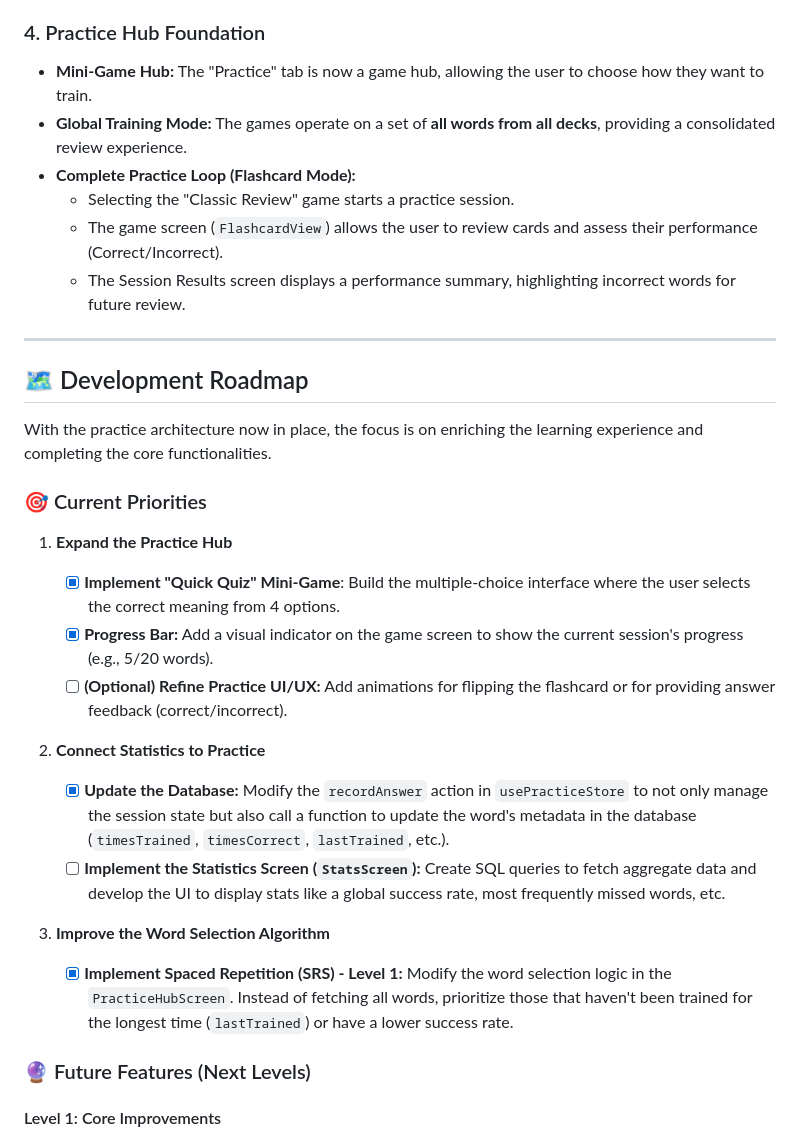
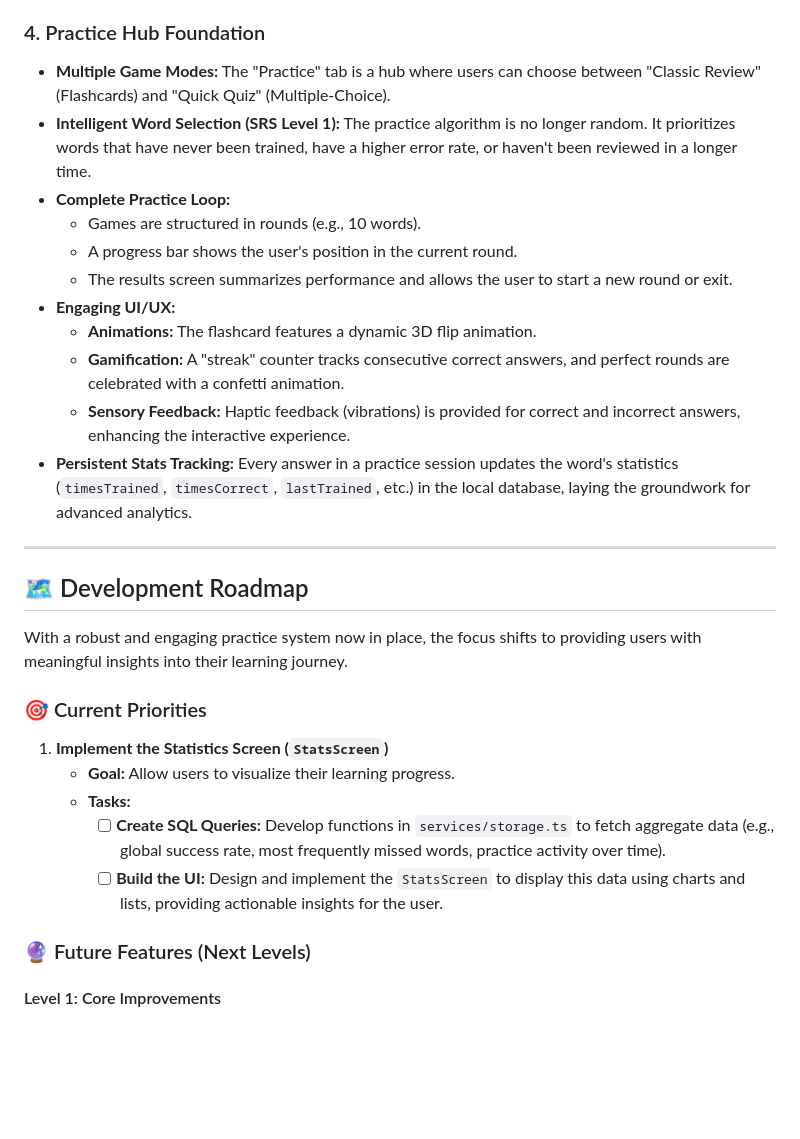
Before and after one commit to filipeoliveira05/newwords, a Markdown page: README.md, the part around the change. Rendered like a GitHub page; blank space fills up the shorter version.

Commit message:
docs: update README

```diff
--- a/README.md
+++ b/README.md
@@ -32,34 +32,31 @@ The application has a solid and scalable foundation, with the following features
 
 ### 4. Practice Hub Foundation
 
-- **Mini-Game Hub:** The "Practice" tab is now a game hub, allowing the user to choose how they want to train.
-- **Global Training Mode:** The games operate on a set of **all words from all decks**, providing a consolidated review experience.
-- **Complete Practice Loop (Flashcard Mode):**
-  - Selecting the "Classic Review" game starts a practice session.
-  - The game screen (`FlashcardView`) allows the user to review cards and assess their performance (Correct/Incorrect).
-  - The Session Results screen displays a performance summary, highlighting incorrect words for future review.
+- **Multiple Game Modes:** The "Practice" tab is a hub where users can choose between "Classic Review" (Flashcards) and "Quick Quiz" (Multiple-Choice).
+- **Intelligent Word Selection (SRS Level 1):** The practice algorithm is no longer random. It prioritizes words that have never been trained, have a higher error rate, or haven't been reviewed in a longer time.
+- **Complete Practice Loop:**
+  - Games are structured in rounds (e.g., 10 words).
+  - A progress bar shows the user's position in the current round.
+  - The results screen summarizes performance and allows the user to start a new round or exit.
+- **Engaging UI/UX:**
+  - **Animations:** The flashcard features a dynamic 3D flip animation.
+  - **Gamification:** A "streak" counter tracks consecutive correct answers, and perfect rounds are celebrated with a confetti animation.
+  - **Sensory Feedback:** Haptic feedback (vibrations) is provided for correct and incorrect answers, enhancing the interactive experience.
+- **Persistent Stats Tracking:** Every answer in a practice session updates the word's statistics (`timesTrained`, `timesCorrect`, `lastTrained`, etc.) in the local database, laying the groundwork for advanced analytics.
 
 ---
 
 ## 🗺️ Development Roadmap
 
-With the practice architecture now in place, the focus is on enriching the learning experience and completing the core functionalities.
+With a robust and engaging practice system now in place, the focus shifts to providing users with meaningful insights into their learning journey.
 
 ### 🎯 Current Priorities
 
-1.  **Expand the Practice Hub**
-
-    - [x] **Implement "Quick Quiz" Mini-Game**: Build the multiple-choice interface where the user selects the correct meaning from 4 options.
-    - [x] **Progress Bar:** Add a visual indicator on the game screen to show the current session's progress (e.g., 5/20 words).
-    - [ ] **(Optional) Refine Practice UI/UX:** Add animations for flipping the flashcard or for providing answer feedback (correct/incorrect).
-
-2.  **Connect Statistics to Practice**
-
-    - [x] **Update the Database:** Modify the `recordAnswer` action in `usePracticeStore` to not only manage the session state but also call a function to update the word's metadata in the database (`timesTrained`, `timesCorrect`, `lastTrained`, etc.).
-    - [ ] **Implement the Statistics Screen (`StatsScreen`):** Create SQL queries to fetch aggregate data and develop the UI to display stats like a global success rate, most frequently missed words, etc.
-
-3.  **Improve the Word Selection Algorithm**
-    - [x] **Implement Spaced Repetition (SRS) - Level 1:** Modify the word selection logic in the `PracticeHubScreen`. Instead of fetching all words, prioritize those that haven't been trained for the longest time (`lastTrained`) or have a lower success rate.
+1.  **Implement the Statistics Screen (`StatsScreen`)**
+    - **Goal:** Allow users to visualize their learning progress.
+    - **Tasks:**
+      - [ ] **Create SQL Queries:** Develop functions in `services/storage.ts` to fetch aggregate data (e.g., global success rate, most frequently missed words, practice activity over time).
+      - [ ] **Build the UI:** Design and implement the `StatsScreen` to display this data using charts and lists, providing actionable insights for the user.
 
 ### 🔮 Future Features (Next Levels)
 
```
